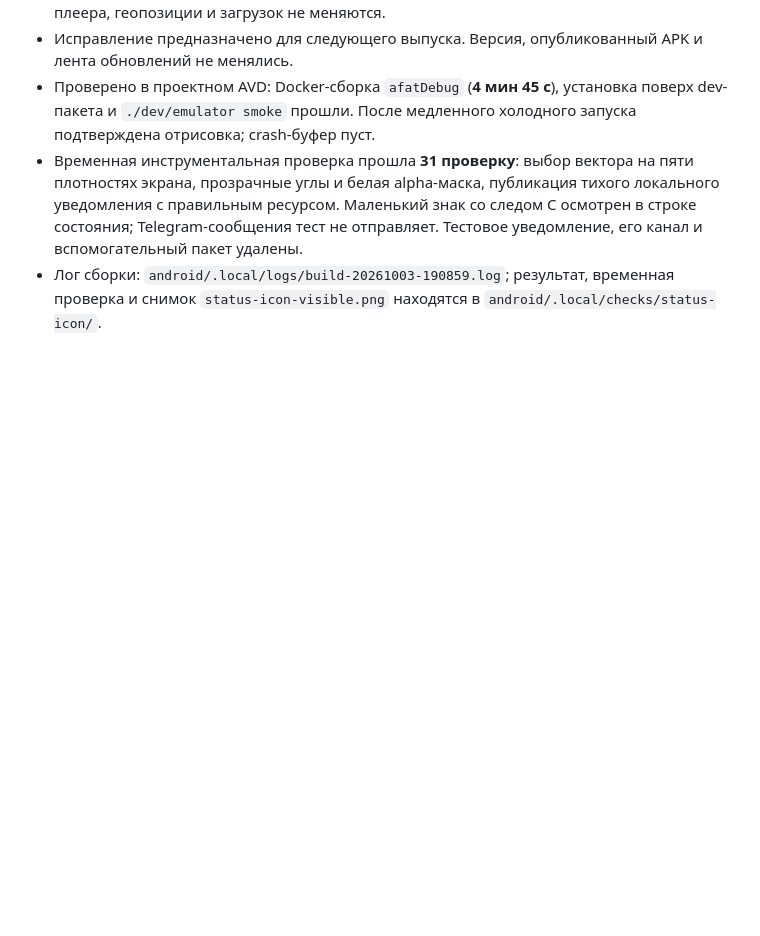
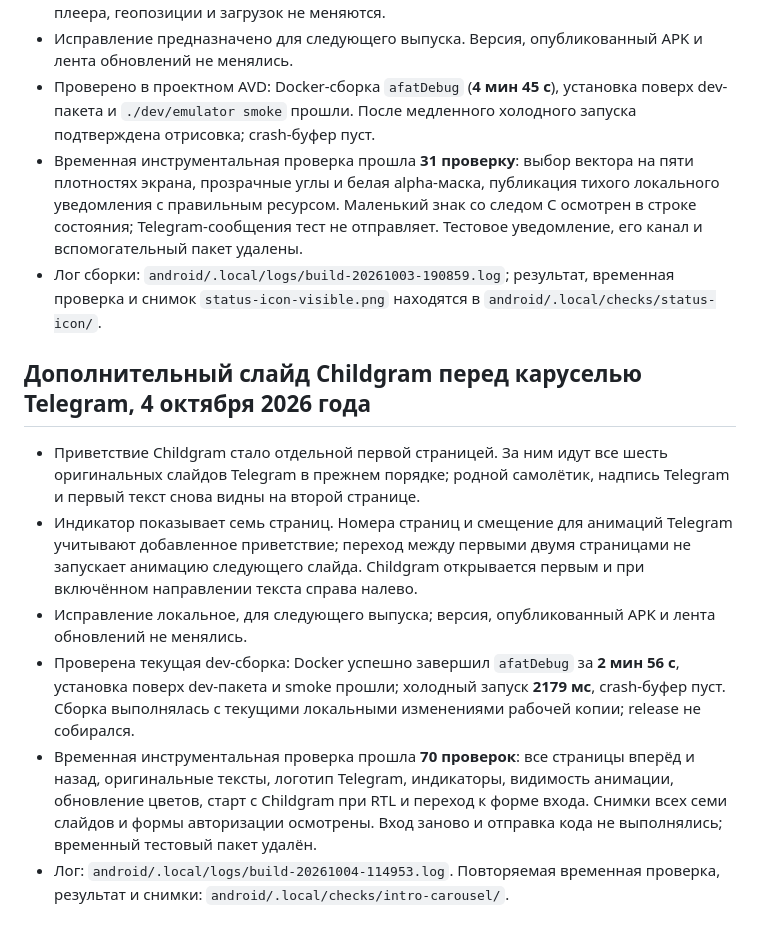
Before and after one commit to Childgram/childgram.org, a Markdown page: doc/release.md, the part around the change. Drawn GitHub-style; blank space fills up the shorter version.

Commit message:
docs: record the restored Telegram intro carousel

```diff
--- a/doc/release.md
+++ b/doc/release.md
@@ -460,3 +460,26 @@ Gradle lock-файлов. Код приложения и версия не ме
 - Лог сборки: `android/.local/logs/build-20261003-190859.log`; результат,
   временная проверка и снимок `status-icon-visible.png` находятся в
   `android/.local/checks/status-icon/`.
+
+## Дополнительный слайд Childgram перед каруселью Telegram, 4 октября 2026 года
+
+- Приветствие Childgram стало отдельной первой страницей. За ним идут все
+  шесть оригинальных слайдов Telegram в прежнем порядке; родной самолётик,
+  надпись Telegram и первый текст снова видны на второй странице.
+- Индикатор показывает семь страниц. Номера страниц и смещение для анимаций
+  Telegram учитывают добавленное приветствие; переход между первыми двумя
+  страницами не запускает анимацию следующего слайда. Childgram открывается
+  первым и при включённом направлении текста справа налево.
+- Исправление локальное, для следующего выпуска; версия, опубликованный APK
+  и лента обновлений не менялись.
+- Проверена текущая dev-сборка: Docker успешно завершил `afatDebug` за
+  **2 мин 56 с**, установка поверх dev-пакета и smoke прошли; холодный запуск
+  **2179 мс**, crash-буфер пуст. Сборка выполнялась с текущими локальными
+  изменениями рабочей копии; release не собирался.
+- Временная инструментальная проверка прошла **70 проверок**: все страницы
+  вперёд и назад, оригинальные тексты, логотип Telegram, индикаторы, видимость
+  анимации, обновление цветов, старт с Childgram при RTL и переход к форме входа.
+  Снимки всех семи слайдов и формы авторизации осмотрены. Вход заново и отправка
+  кода не выполнялись; временный тестовый пакет удалён.
+- Лог: `android/.local/logs/build-20261004-114953.log`. Повторяемая временная
+  проверка, результат и снимки: `android/.local/checks/intro-carousel/`.
```
